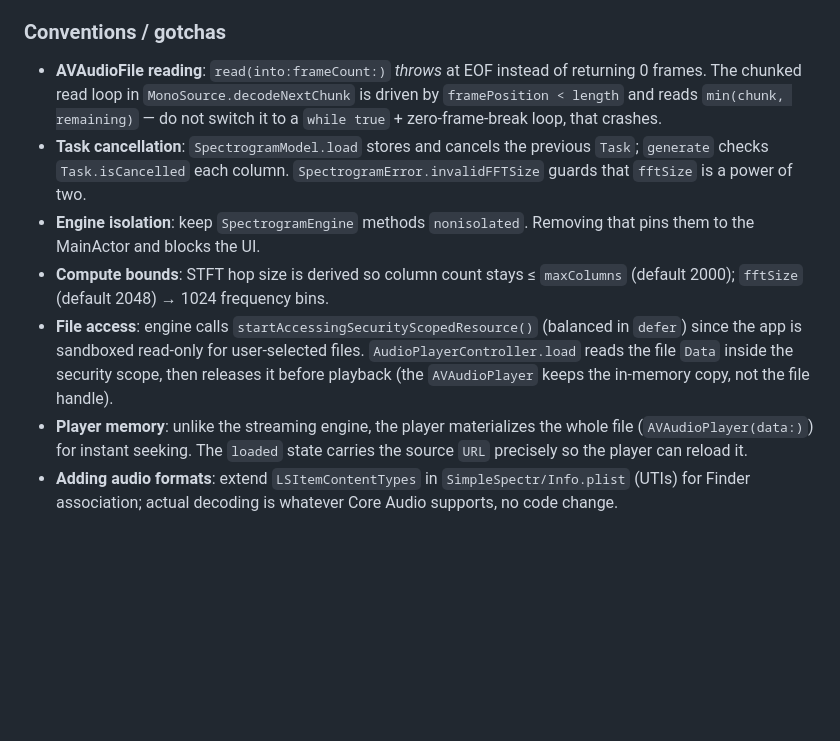
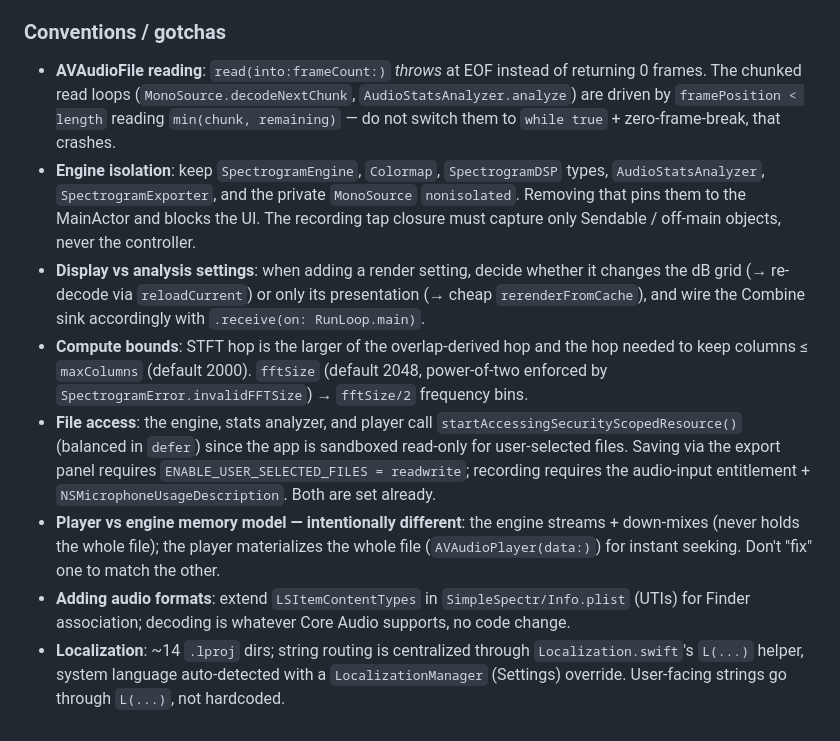
Before and after one commit to alexex1993/SimpleSpectr, a Markdown page: CLAUDE.md, the part around one of its changes. GitHub-like rendering; blank space fills up the shorter version.

```diff
--- a/CLAUDE.md
+++ b/CLAUDE.md
@@ -41,10 +76,11 @@ Data flow on opening a file:
 
 ### Conventions / gotchas
 
-- **AVAudioFile reading**: `read(into:frameCount:)` *throws* at EOF instead of returning 0 frames. The chunked read loop in `MonoSource.decodeNextChunk` is driven by `framePosition < length` and reads `min(chunk, remaining)` — do not switch it to a `while true` + zero-frame-break loop, that crashes.
-- **Task cancellation**: `SpectrogramModel.load` stores and cancels the previous `Task`; `generate` checks `Task.isCancelled` each column. `SpectrogramError.invalidFFTSize` guards that `fftSize` is a power of two.
-- **Engine isolation**: keep `SpectrogramEngine` methods `nonisolated`. Removing that pins them to the MainActor and blocks the UI.
-- **Compute bounds**: STFT hop size is derived so column count stays ≤ `maxColumns` (default 2000); `fftSize` (default 2048) → 1024 frequency bins.
-- **File access**: engine calls `startAccessingSecurityScopedResource()` (balanced in `defer`) since the app is sandboxed read-only for user-selected files. `AudioPlayerController.load` reads the file `Data` inside the security scope, then releases it before playback (the `AVAudioPlayer` keeps the in-memory copy, not the file handle).
-- **Player memory**: unlike the streaming engine, the player materializes the whole file (`AVAudioPlayer(data:)`) for instant seeking. The `loaded` state carries the source `URL` precisely so the player can reload it.
-- **Adding audio formats**: extend `LSItemContentTypes` in `SimpleSpectr/Info.plist` (UTIs) for Finder association; actual decoding is whatever Core Audio supports, no code change.
+- **AVAudioFile reading**: `read(into:frameCount:)` *throws* at EOF instead of returning 0 frames. The chunked read loops (`MonoSource.decodeNextChunk`, `AudioStatsAnalyzer.analyze`) are driven by `framePosition < length` reading `min(chunk, remaining)` — do not switch them to `while true` + zero-frame-break, that crashes.
+- **Engine isolation**: keep `SpectrogramEngine`, `Colormap`, `SpectrogramDSP` types, `AudioStatsAnalyzer`, `SpectrogramExporter`, and the private `MonoSource` `nonisolated`. Removing that pins them to the MainActor and blocks the UI. The recording tap closure must capture only Sendable / off-main objects, never the controller.
+- **Display vs analysis settings**: when adding a render setting, decide whether it changes the dB grid (→ re-decode via `reloadCurrent`) or only its presentation (→ cheap `rerenderFromCache`), and wire the Combine sink accordingly with `.receive(on: RunLoop.main)`.
+- **Compute bounds**: STFT hop is the larger of the overlap-derived hop and the hop needed to keep columns ≤ `maxColumns` (default 2000). `fftSize` (default 2048, power-of-two enforced by `SpectrogramError.invalidFFTSize`) → `fftSize/2` frequency bins.
+- **File access**: the engine, stats analyzer, and player call `startAccessingSecurityScopedResource()` (balanced in `defer`) since the app is sandboxed read-only for user-selected files. Saving via the export panel requires `ENABLE_USER_SELECTED_FILES = readwrite`; recording requires the audio-input entitlement + `NSMicrophoneUsageDescription`. Both are set already.
+- **Player vs engine memory model — intentionally different**: the engine streams + down-mixes (never holds the whole file); the player materializes the whole file (`AVAudioPlayer(data:)`) for instant seeking. Don't "fix" one to match the other.
+- **Adding audio formats**: extend `LSItemContentTypes` in `SimpleSpectr/Info.plist` (UTIs) for Finder association; decoding is whatever Core Audio supports, no code change.
+- **Localization**: ~14 `.lproj` dirs; string routing is centralized through `Localization.swift`'s `L(...)` helper, system language auto-detected with a `LocalizationManager` (Settings) override. User-facing strings go through `L(...)`, not hardcoded.
```
Also changed, not shown: other parts of CLAUDE.md (+46 -11 lines).
